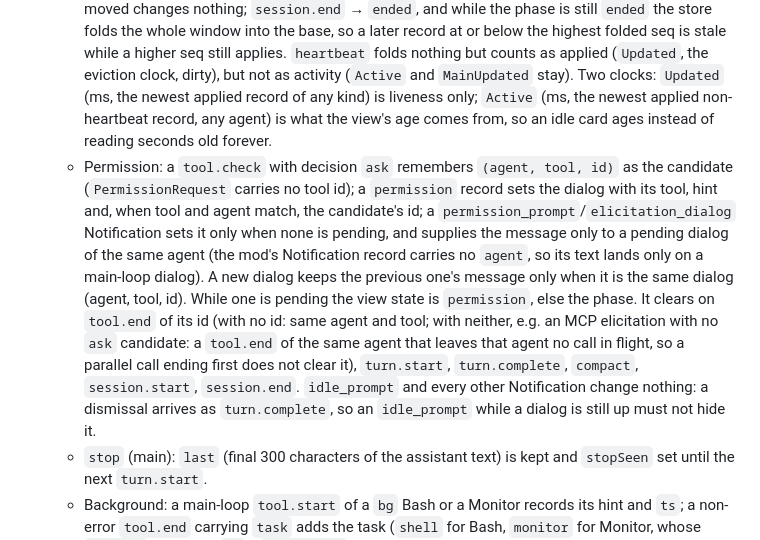
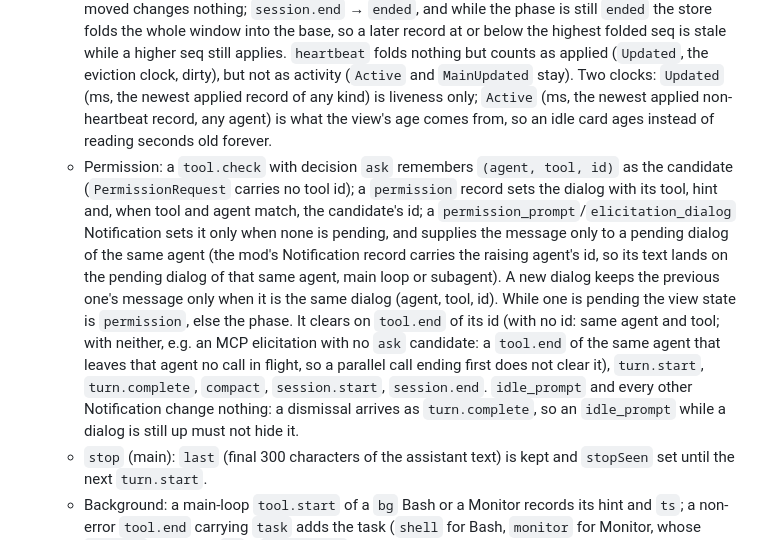
Before and after one commit to noamsto/houston, a Markdown page: CLAUDE.md, the part around the change. GitHub-like rendering.

Commit message:
docs: Notification record now carries agent

```diff
--- a/CLAUDE.md
+++ b/CLAUDE.md
@@ -470,7 +470,7 @@ router, not the agent — and isn't read anywhere in houston.
 - **Store** (`claudemod.Store`): per session a seq-ordered window (64) of unfolded records, so a late record folds where its seq puts it (`reordered`); a duplicate, a seq at or below what the window already folded, or a record of a retired boot is `stale` (a session remembers at most 16 retired boots; a late record of an older one falls to the `bootDelaySlack` rule). A new boot continues the previous boot's fold (a hot reload keeps the session) and retires it. An unseen boot whose first `ts` predates the current boot's is a delayed record of an older boot only while the current boot was first seen less than `bootDelaySlack` (5 s, houston's clock) ago; later it is a reload whose clock stepped back and replaces the current boot. Only applied records refresh the eviction clock. A session is evicted 24 h after its last applied record (ended or idle alike; the sweep runs at most once a minute inside `Apply` and from the hub's 2 s tick, `Store.Sweep`), and the store holds at most 1000 sessions (the least recently applied goes). An applied record or an eviction marks its sid dirty and signals `Store.Notify()`; the hub's `Run` loop takes `TakeDirty()`, reads each `Store.Session`, and recomputes and broadcasts that session at once, so Fleet sees a permission within milliseconds rather than on a tick.
 - **Fold** (`claudemod/fold.go`) separates the main loop's phase from a pending permission. A subagent's records (`agent` set) never move the main phase: their `tool.start`/`tool.end`/`tool.check` track their own calls, and their `permission` record or `permission_prompt`/`elicitation_dialog` Notification raises the dialog.
   - Phase: `session.start` → `starting`; `turn.start` → `thinking` (turns++); `tool.start` → `tool-running` (in-flight id added); a `tool.end` of an in-flight id removes it and returns the phase to `thinking` when no main call is left; an id not in flight changes no phase (it can still clear a matching dialog and start or stop a background task), so a late `tool.end` after `turn.complete` never reopens the turn; `turn.complete` (any reason: answer, abort, refusal, error) → `waiting`; `compact` → `compacting`, remembering the phase it interrupted; `compact.end` restores that phase (`thinking`, `tool-running` or `waiting`, else `waiting`), and a late one after the phase moved changes nothing; `session.end` → `ended`, and while the phase is still `ended` the store folds the whole window into the base, so a later record at or below the highest folded seq is stale while a higher seq still applies. `heartbeat` folds nothing but counts as applied (`Updated`, the eviction clock, dirty), but not as activity (`Active` and `MainUpdated` stay). Two clocks: `Updated` (ms, the newest applied record of any kind) is liveness only; `Active` (ms, the newest applied non-heartbeat record, any agent) is what the view's age comes from, so an idle card ages instead of reading seconds old forever.
-  - Permission: a `tool.check` with decision `ask` remembers `(agent, tool, id)` as the candidate (`PermissionRequest` carries no tool id); a `permission` record sets the dialog with its tool, hint and, when tool and agent match, the candidate's id; a `permission_prompt`/`elicitation_dialog` Notification sets it only when none is pending, and supplies the message only to a pending dialog of the same agent (the mod's Notification record carries no `agent`, so its text lands only on a main-loop dialog). A new dialog keeps the previous one's message only when it is the same dialog (agent, tool, id). While one is pending the view state is `permission`, else the phase. It clears on `tool.end` of its id (with no id: same agent and tool; with neither, e.g. an MCP elicitation with no `ask` candidate: a `tool.end` of the same agent that leaves that agent no call in flight, so a parallel call ending first does not clear it), `turn.start`, `turn.complete`, `compact`, `session.start`, `session.end`. `idle_prompt` and every other Notification change nothing: a dismissal arrives as `turn.complete`, so an `idle_prompt` while a dialog is still up must not hide it.
+  - Permission: a `tool.check` with decision `ask` remembers `(agent, tool, id)` as the candidate (`PermissionRequest` carries no tool id); a `permission` record sets the dialog with its tool, hint and, when tool and agent match, the candidate's id; a `permission_prompt`/`elicitation_dialog` Notification sets it only when none is pending, and supplies the message only to a pending dialog of the same agent (the mod's Notification record carries the raising agent's id, so its text lands on the pending dialog of that same agent, main loop or subagent). A new dialog keeps the previous one's message only when it is the same dialog (agent, tool, id). While one is pending the view state is `permission`, else the phase. It clears on `tool.end` of its id (with no id: same agent and tool; with neither, e.g. an MCP elicitation with no `ask` candidate: a `tool.end` of the same agent that leaves that agent no call in flight, so a parallel call ending first does not clear it), `turn.start`, `turn.complete`, `compact`, `session.start`, `session.end`. `idle_prompt` and every other Notification change nothing: a dismissal arrives as `turn.complete`, so an `idle_prompt` while a dialog is still up must not hide it.
   - `stop` (main): `last` (final 300 characters of the assistant text) is kept and `stopSeen` set until the next `turn.start`.
   - Background: a main-loop `tool.start` of a `bg` Bash or a Monitor records its hint and `ts`; a non-error `tool.end` carrying `task` adds the task (`shell` for Bash, `monitor` for Monitor, whose `expires` is the end `ts` + `timeout_ms`, none when persistent); a non-error `TaskStop`/`KillShell` `tool.end` carrying `stop_task` drops it; `task.end` drops each listed task (the mod lists only notification parts with a terminal `<status>`, so a monitor's per-event line ends nothing). A main-loop `stop` carrying `tasks` is a membership snapshot: a known entry stays whole (the snapshot calls a monitor a shell) if listed `running`/`pending`, else drops; an unknown listed `shell`/`monitor` is added with no expiry; other types are ignored. This catches a UI kill at the next turn end. `tasks` absent leaves the list.
   - `Known`: a main-loop `session.start`, `turn.start`, `tool.start`, `tool.end` of an in-flight id, `permission`, `turn.complete`, `compact`, a `compact.end` that ended a compaction, or `session.end` folded since houston started. `BGKnown`: a main-loop `stop` with a `tasks` array folded since houston started (not `session.start` alone: where an organization manages Claude Code no `stop` arrives, and a UI-killed shell would never clear).
```
